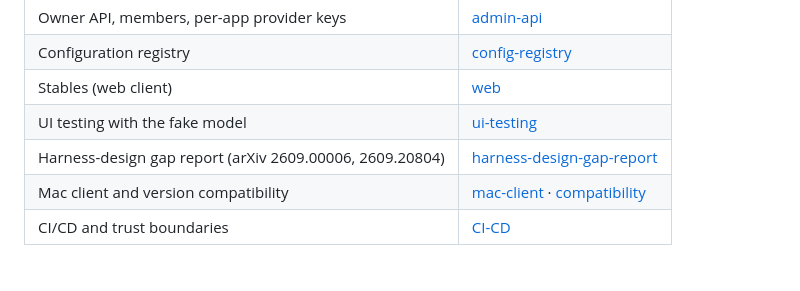
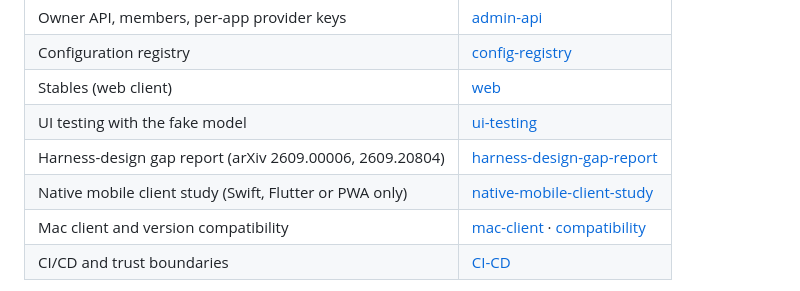
Before and after one commit to dflippojr/agent-harness, a Markdown page: README.md, the part around the change. Rendered like a GitHub page.

Commit message:
Docs: regenerate fragment regions [skip ci] (#770)
Co-authored-by: github-actions[bot] <41898282+github-actions[bot]@users.noreply.github.com>

```diff
--- a/README.md
+++ b/README.md
@@ -342,6 +342,7 @@ gives up the GPU.
 | Stables (web client) | [web](docs/web.md) |
 | UI testing with the fake model | [ui-testing](docs/ui-testing.md) |
 | Harness-design gap report (arXiv 2609.00006, 2609.20804) | [harness-design-gap-report](docs/harness-design-gap-report.md) |
+| Native mobile client study (Swift, Flutter or PWA only) | [native-mobile-client-study](docs/native-mobile-client-study.md) |
 | Mac client and version compatibility | [mac-client](docs/mac-client.md) · [compatibility](docs/compatibility.md) |
 | CI/CD and trust boundaries | [CI-CD](docs/CI-CD.md) |
 <!-- generated:end readme-docs-index -->
```
